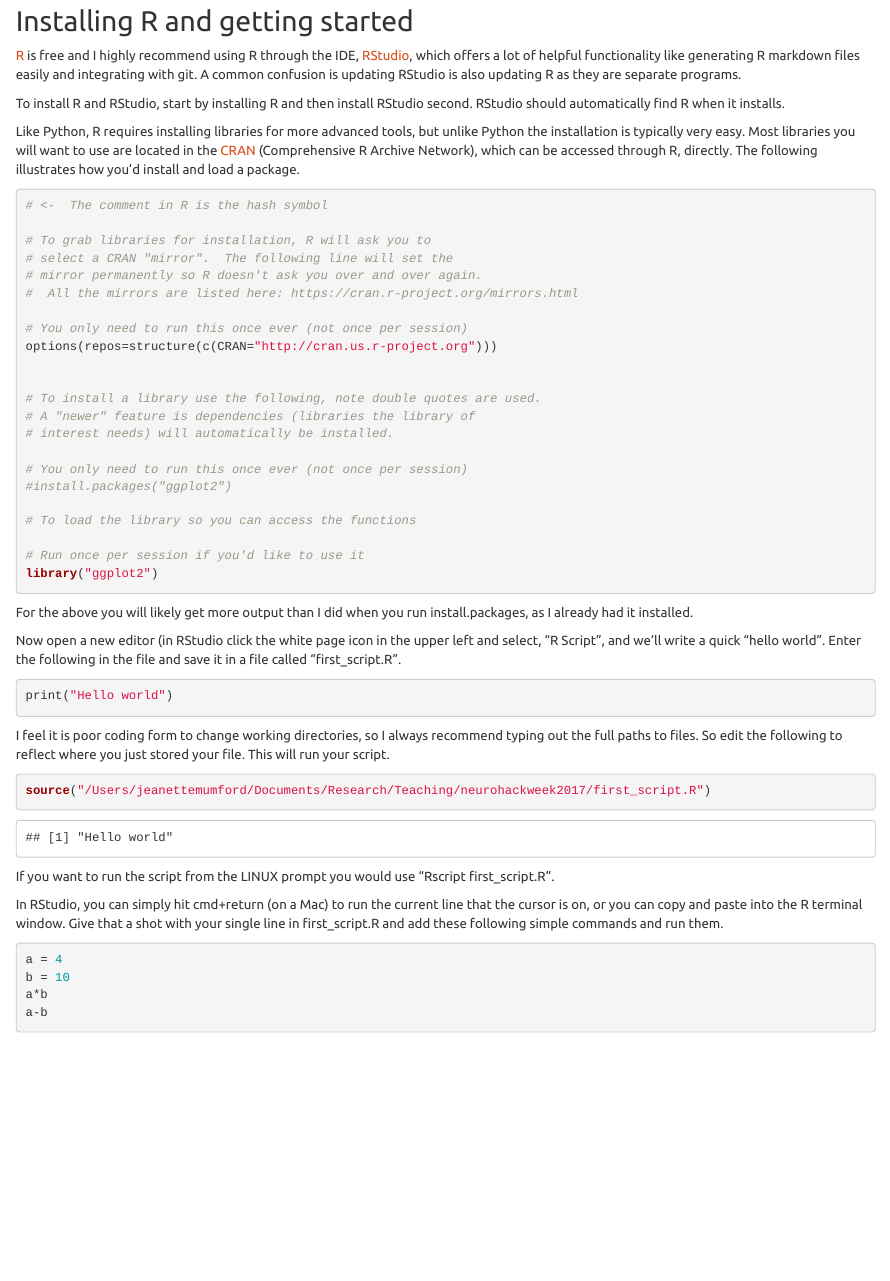
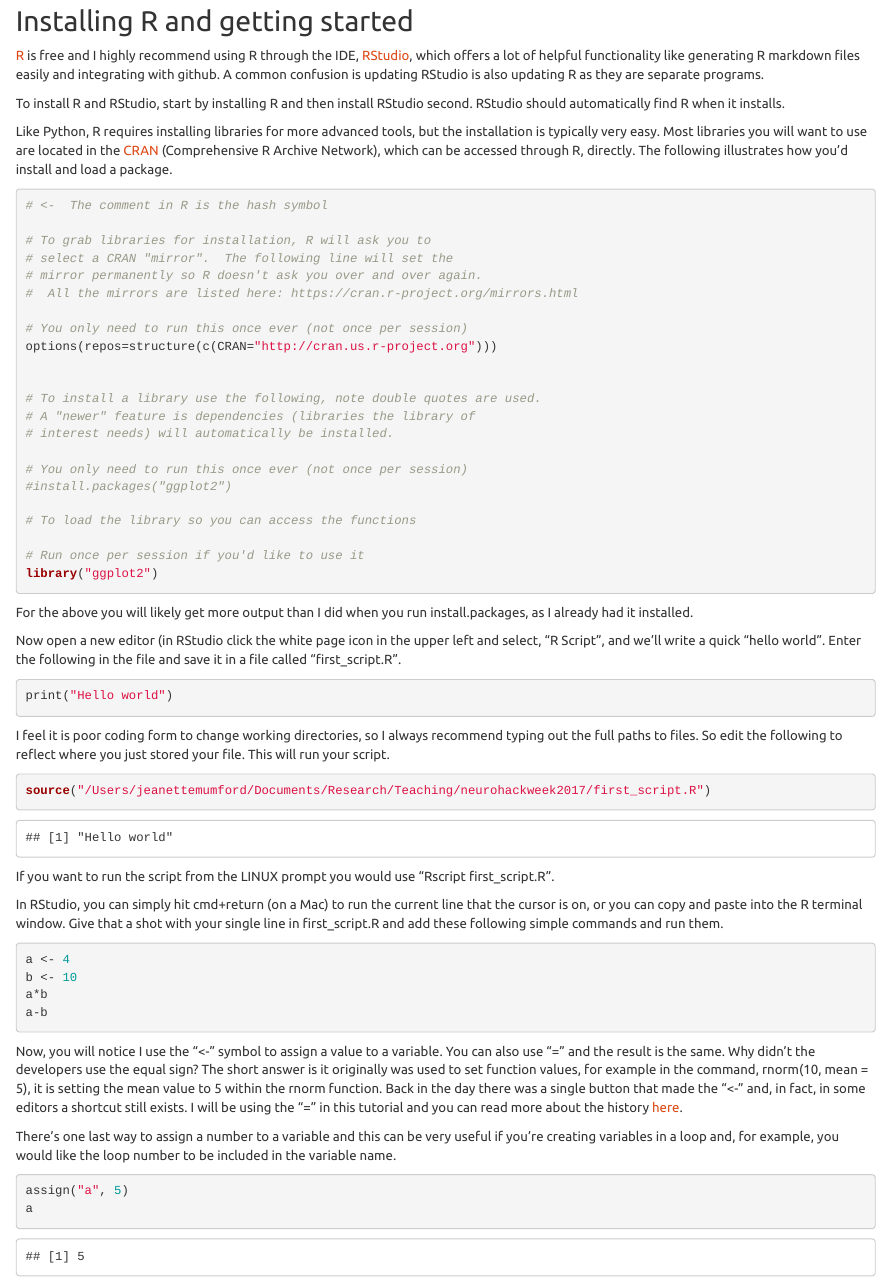
Before and after one commit to jmumford/neurohackweek2017, an R Markdown document (r_tutorial.Rmd): the page in a window 1100 px wide, from 140 px down. Rendered offline with R 4.5, knitr and Pandoc, with nearby package versions.

Commit message:
updating

````diff
--- a/r_tutorial.Rmd
+++ b/r_tutorial.Rmd
@@ -11,11 +11,11 @@ output:
 ---
 
 ## Installing R and getting started
-[R](https://www.r-project.org/) is free and I highly recommend using R through the IDE, [RStudio](https://www.rstudio.com/), which offers a lot of helpful functionality like generating R markdown files easily and integrating with git.  A common confusion is updating RStudio is \emph{not} also updating R as they are separate programs.
+[R](https://www.r-project.org/) is free and I highly recommend using R through the IDE, [RStudio](https://www.rstudio.com/), which offers a lot of helpful functionality like generating R markdown files easily and integrating with github.  A common confusion is updating RStudio is \emph{not} also updating R as they are separate programs.
 
 To install R and RStudio, start by installing R and then install RStudio second.  RStudio should automatically find R when it installs.
 
-Like Python, R requires installing libraries for more advanced tools, but unlike Python the installation is typically very easy.  Most libraries you will want to use are located in the [CRAN](https://cran.r-project.org/) (Comprehensive R Archive Network), which can be accessed through R, directly.  The following illustrates how you'd install and load a package.
+Like Python, R requires installing libraries for more advanced tools, but  the installation is typically very easy.  Most libraries you will want to use are located in the [CRAN](https://cran.r-project.org/) (Comprehensive R Archive Network), which can be accessed through R, directly.  The following illustrates how you'd install and load a package.
 
 
 ```{r}
@@ -60,8 +60,16 @@ If you want to run the script from the LINUX prompt you would use "Rscript first
 In RStudio, you can simply hit cmd+return (on a Mac) to run the current line that the cursor is on, or you can copy and paste into the R terminal window.  Give that a shot with your single line in first_script.R and add these following simple commands and run them.
 
 ```{r, results="hide"}
-a = 4
-b = 10
+a <- 4
+b <- 10
 a*b
 a-b
 ```
+
+Now, you will notice I use the "<-" symbol to assign a value to a variable.  You can also use "=" and the result is the same.  Why didn't the developers use the equal sign?  The short answer is it originally was used to set function values, for example in the command, rnorm(10, mean = 5), it is setting the mean value to 5 within the rnorm function.  Back in the day there was a single button that made the "<-" and, in fact, in some editors a shortcut still exists.  I will be using the "=" in this tutorial and you can read more about the history [here](http://blog.revolutionanalytics.com/2008/12/use-equals-or-arrow-for-assignment.html).
+
+There's one last way to assign a number to a variable and this can be very useful if you're creating variables in a loop and, for example, you would like the loop number to be included in the variable name.
+```{r}
+assign("a", 5)
+a
+```
````
Also changed, not shown: r_tutorial.html, r_tutorial.md, r_tutorial_copy.nb.html.
